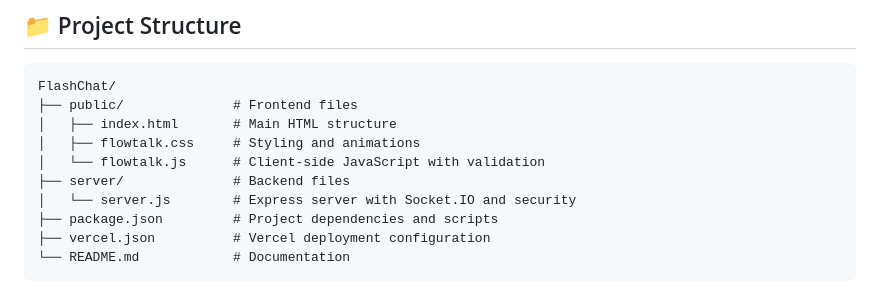
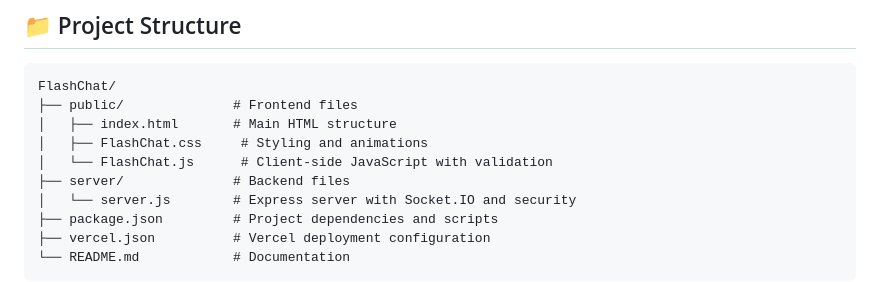
Before and after one commit to the-vishh/FlashChat, a Markdown page: README.md, the part around the change. GitHub-like rendering.

```diff
--- a/README.md
+++ b/README.md
@@ -71,8 +71,8 @@ Perfect for:
 FlashChat/
 ├── public/              # Frontend files
 │   ├── index.html       # Main HTML structure
-│   ├── flowtalk.css     # Styling and animations
-│   └── flowtalk.js      # Client-side JavaScript with validation
+│   ├── FlashChat.css     # Styling and animations
+│   └── FlashChat.js      # Client-side JavaScript with validation
 ├── server/              # Backend files
 │   └── server.js        # Express server with Socket.IO and security
 ├── package.json         # Project dependencies and scripts
```
